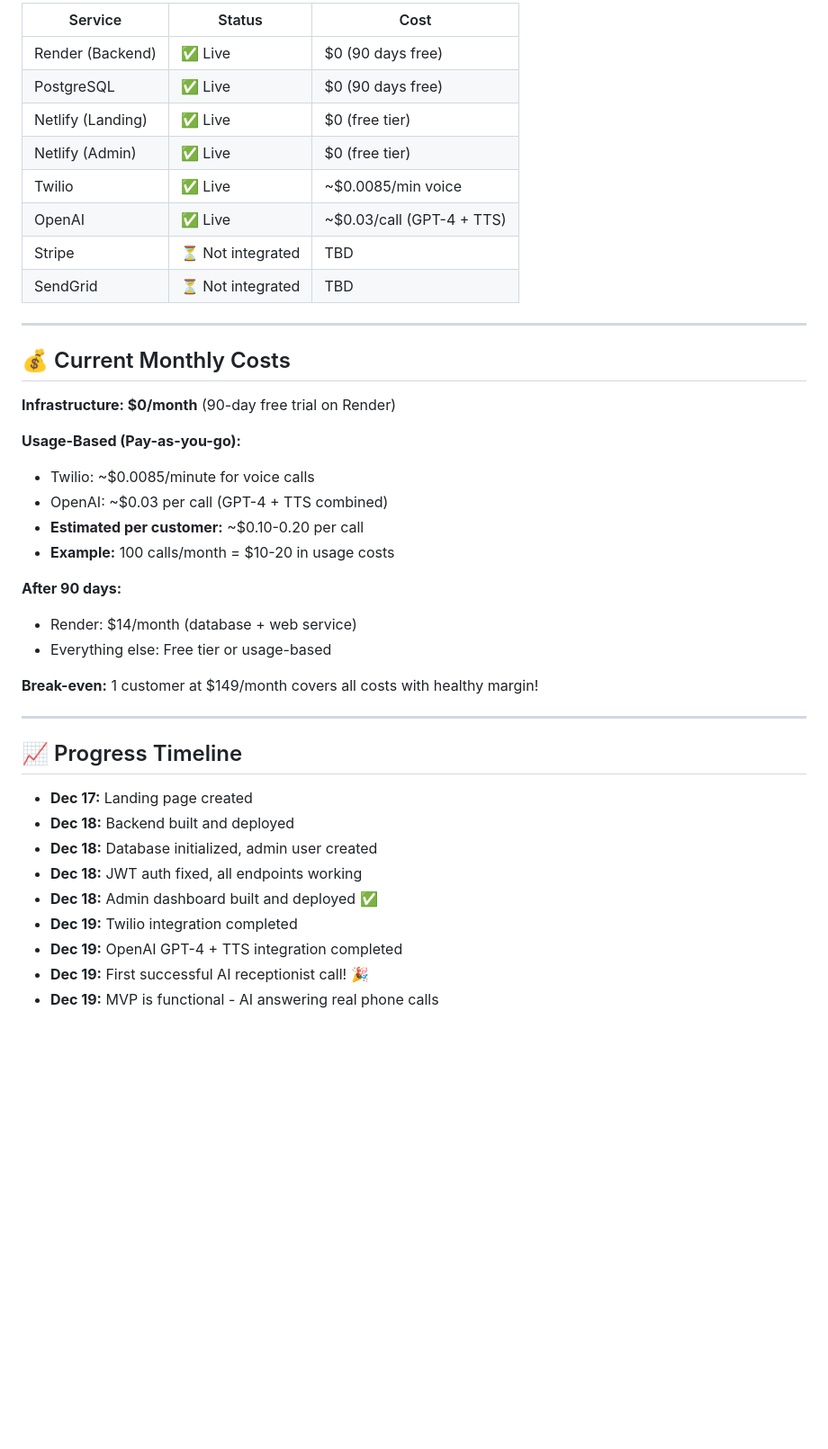
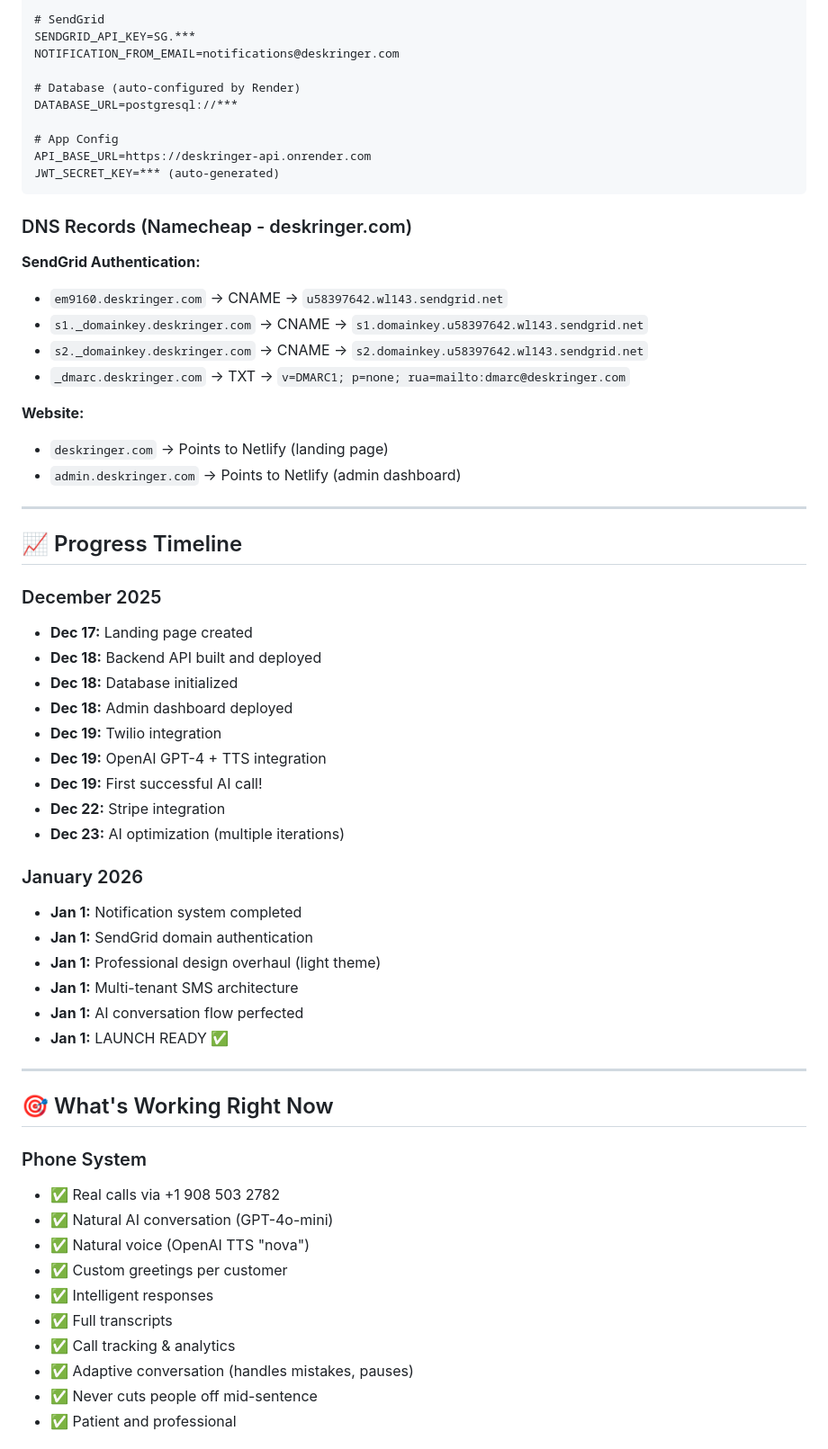
Before and after one commit to Acscalzo/deskringer, a Markdown page: PROJECT_STATUS.md, the part around one of its changes. Shown at 90% size. GitHub-like rendering; blank space fills up the shorter version.

````diff
--- a/PROJECT_STATUS.md
+++ b/PROJECT_STATUS.md
@@ -164,43 +250,63 @@
 
-| Service | Status | Cost |
-|---------|--------|------|
-| Render (Backend) | ✅ Live | $0 (90 days free) |
-| PostgreSQL | ✅ Live | $0 (90 days free) |
-| Netlify (Landing) | ✅ Live | $0 (free tier) |
-| Netlify (Admin) | ✅ Live | $0 (free tier) |
-| Twilio | ✅ Live | ~$0.0085/min voice |
-| OpenAI | ✅ Live | ~$0.03/call (GPT-4 + TTS) |
-| Stripe | ⏳ Not integrated | TBD |
-| SendGrid | ⏳ Not integrated | TBD |
+# SendGrid
+SENDGRID_API_KEY=SG.***
+NOTIFICATION_FROM_EMAIL=notifications@deskringer.com
 
----
+# Database (auto-configured by Render)
+DATABASE_URL=postgresql://***
 
-## 💰 Current Monthly Costs
+# App Config
+API_BASE_URL=https://deskringer-api.onrender.com
+JWT_SECRET_KEY=*** (auto-generated)
+```
 
-**Infrastructure: $0/month** (90-day free trial on Render)
+### DNS Records (Namecheap - deskringer.com)
+**SendGrid Authentication:**
+- `em9160.deskringer.com` → CNAME → `u58397642.wl143.sendgrid.net`
+- `s1._domainkey.deskringer.com` → CNAME → `s1.domainkey.u58397642.wl143.sendgrid.net`
+- `s2._domainkey.deskringer.com` → CNAME → `s2.domainkey.u58397642.wl143.sendgrid.net`
+- `_dmarc.deskringer.com` → TXT → `v=DMARC1; p=none; rua=mailto:dmarc@deskringer.com`
 
-**Usage-Based (Pay-as-you-go):**
-- Twilio: ~$0.0085/minute for voice calls
-- OpenAI: ~$0.03 per call (GPT-4 + TTS combined)
-- **Estimated per customer:** ~$0.10-0.20 per call
-- **Example:** 100 calls/month = $10-20 in usage costs
-
-**After 90 days:**
-- Render: $14/month (database + web service)
-- Everything else: Free tier or usage-based
-
-**Break-even:** 1 customer at $149/month covers all costs with healthy margin!
+**Website:**
+- `deskringer.com` → Points to Netlify (landing page)
+- `admin.deskringer.com` → Points to Netlify (admin dashboard)
 
 ---
 
 ## 📈 Progress Timeline
 
+### December 2025
 - **Dec 17:** Landing page created
-- **Dec 18:** Backend built and deployed
-- **Dec 18:** Database initialized, admin user created
-- **Dec 18:** JWT auth fixed, all endpoints working
-- **Dec 18:** Admin dashboard built and deployed ✅
-- **Dec 19:** Twilio integration completed
-- **Dec 19:** OpenAI GPT-4 + TTS integration completed
-- **Dec 19:** First successful AI receptionist call! 🎉
-- **Dec 19:** MVP is functional - AI answering real phone calls
+- **Dec 18:** Backend API built and deployed
+- **Dec 18:** Database initialized
+- **Dec 18:** Admin dashboard deployed
+- **Dec 19:** Twilio integration
+- **Dec 19:** OpenAI GPT-4 + TTS integration
+- **Dec 19:** First successful AI call!
+- **Dec 22:** Stripe integration
+- **Dec 23:** AI optimization (multiple iterations)
+
+### January 2026
+- **Jan 1:** Notification system completed
+- **Jan 1:** SendGrid domain authentication
+- **Jan 1:** Professional design overhaul (light theme)
+- **Jan 1:** Multi-tenant SMS architecture
+- **Jan 1:** AI conversation flow perfected
+- **Jan 1:** LAUNCH READY ✅
+
+---
+
+## 🎯 What's Working Right Now
+
+### Phone System
+- ✅ Real calls via +1 908 503 2782
+- ✅ Natural AI conversation (GPT-4o-mini)
+- ✅ Natural voice (OpenAI TTS "nova")
+- ✅ Custom greetings per customer
+- ✅ Intelligent responses
+- ✅ Full transcripts
+- ✅ Call tracking & analytics
+- ✅ Adaptive conversation (handles mistakes, pauses)
+- ✅ Never cuts people off mid-sentence
+- ✅ Patient and professional
+
````
Also changed, not shown: other parts of PROJECT_STATUS.md (+330 -150 lines).
